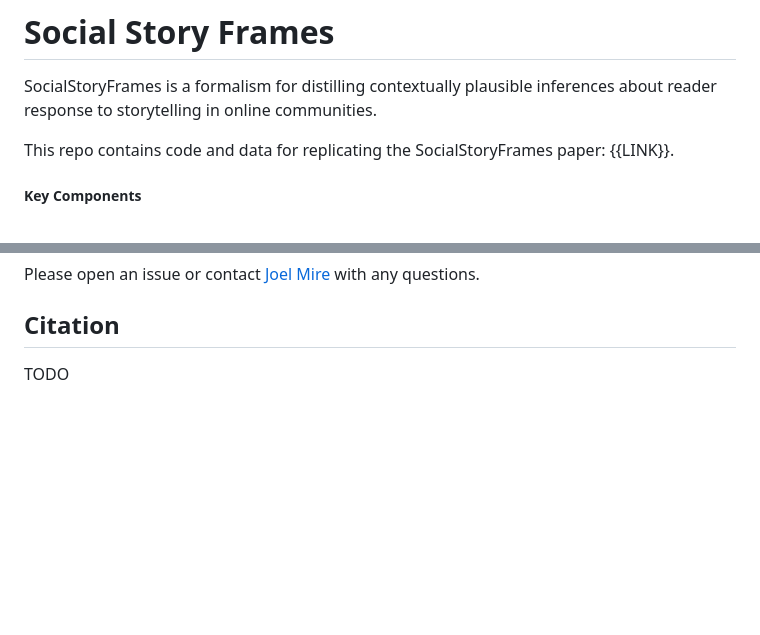
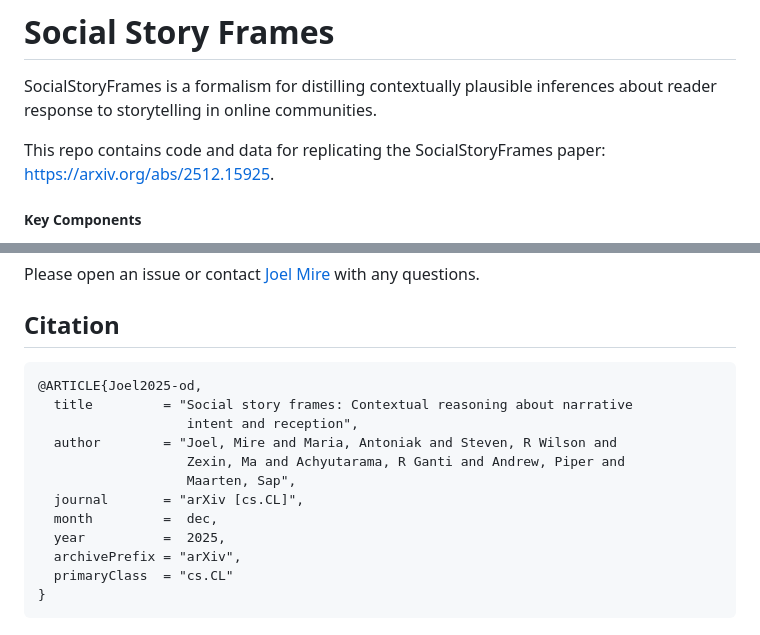
Before and after one commit to joel-mire/social-story-frames, a Markdown page: README.md, 2 parts joined by grey strips. Rendered like a GitHub page; blank space fills up the shorter version.

````diff
--- a/README.md
+++ b/README.md
@@ -1,7 +1,7 @@
 # Social Story Frames
 SocialStoryFrames is a formalism for distilling contextually plausible inferences about reader response to storytelling in online communities.
 
-This repo contains code and data for replicating the SocialStoryFrames paper: {{LINK}}.
+This repo contains code and data for replicating the SocialStoryFrames paper: https://arxiv.org/abs/2512.15925.
 
 ##### Key Components
 * SSF-Taxonomy: A two-tier taxonomy of 10 dimensions of reader response, grounded in narrative theory, linguistic pragmatics, and psychology.
@@ -64,4 +64,17 @@ After completing either replication method above, run the notebooks in the analy
 Please open an issue or contact [Joel Mire](https://joel-mire.github.io/) with any questions.
 
 ## Citation
-TODO
+```
+@ARTICLE{Joel2025-od,
+  title         = "Social story frames: Contextual reasoning about narrative
+                   intent and reception",
+  author        = "Joel, Mire and Maria, Antoniak and Steven, R Wilson and
+                   Zexin, Ma and Achyutarama, R Ganti and Andrew, Piper and
+                   Maarten, Sap",
+  journal       = "arXiv [cs.CL]",
+  month         =  dec,
+  year          =  2025,
+  archivePrefix = "arXiv",
+  primaryClass  = "cs.CL"
+}
+```
````
